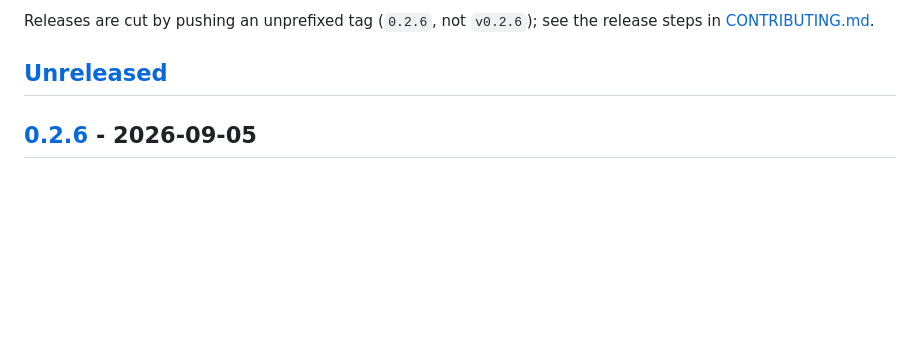
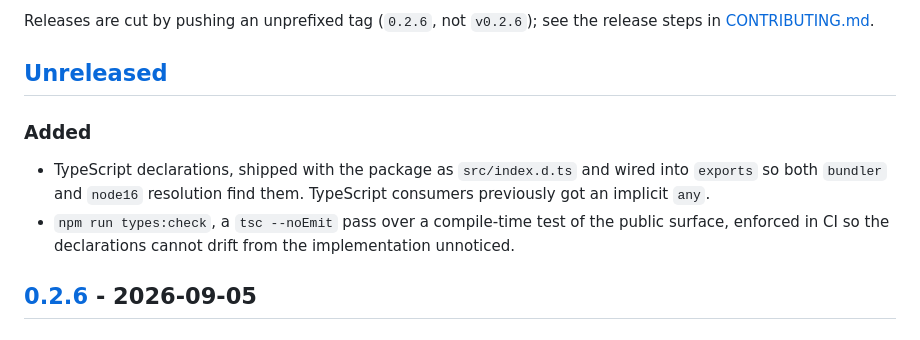
Before and after one commit to killerwolf/visual-image-tool, a Markdown page: CHANGELOG.md, the part around the change. Rendered like a GitHub page; blank space fills up the shorter version.

Commit message:
docs: record the TypeScript declarations in the changelog
Co-Authored-By: Claude Opus 5 <noreply@anthropic.com>

```diff
--- a/CHANGELOG.md
+++ b/CHANGELOG.md
@@ -9,6 +9,15 @@ Releases are cut by pushing an unprefixed tag (`0.2.6`, not `v0.2.6`); see the
 release steps in [CONTRIBUTING.md](CONTRIBUTING.md).
 
 ## [Unreleased]
+
+### Added
+
+- TypeScript declarations, shipped with the package as `src/index.d.ts` and
+  wired into `exports` so both `bundler` and `node16` resolution find them.
+  TypeScript consumers previously got an implicit `any`.
+- `npm run types:check`, a `tsc --noEmit` pass over a compile-time test of the
+  public surface, enforced in CI so the declarations cannot drift from the
+  implementation unnoticed.
 
 ## [0.2.6] - 2026-09-05
 
```
